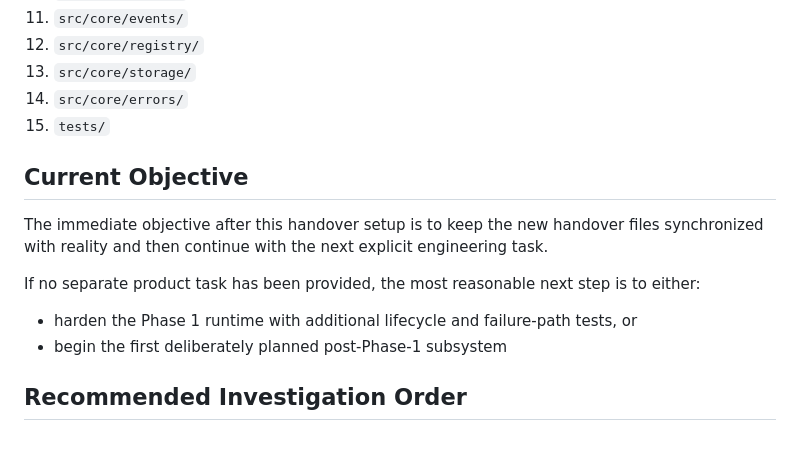
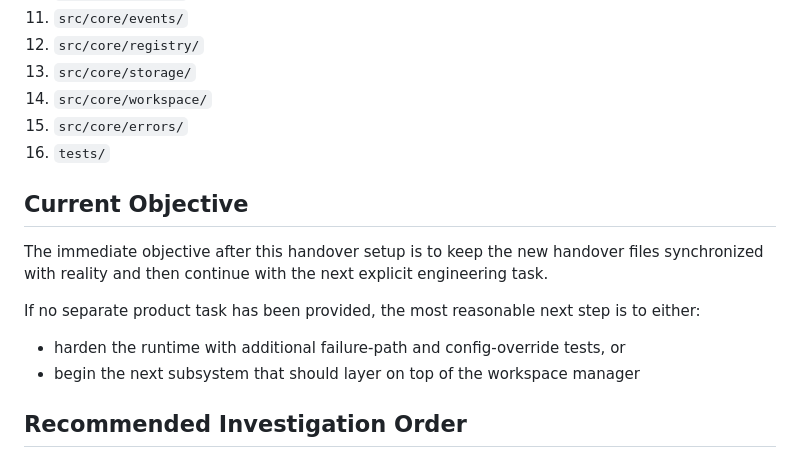
Before and after one commit to Keyayco/The-cubicle, a Markdown page: HANDOVER.md, the part around one of its changes. GitHub-like rendering.

```diff
--- a/HANDOVER.md
+++ b/HANDOVER.md
@@ -35,8 +36,9 @@ Before changing code, inspect these files and directories in this order:
 11. `src/core/events/`
 12. `src/core/registry/`
 13. `src/core/storage/`
-14. `src/core/errors/`
-15. `tests/`
+14. `src/core/workspace/`
+15. `src/core/errors/`
+16. `tests/`
 
 ## Current Objective
 
@@ -44,8 +46,8 @@ The immediate objective after this handover setup is to keep the new handover fi
 
 If no separate product task has been provided, the most reasonable next step is to either:
 
-- harden the Phase 1 runtime with additional lifecycle and failure-path tests, or
-- begin the first deliberately planned post-Phase-1 subsystem
+- harden the runtime with additional failure-path and config-override tests, or
+- begin the next subsystem that should layer on top of the workspace manager
 
 ## Recommended Investigation Order
 
```
Also changed, not shown: other parts of HANDOVER.md (+12 -9 lines), LOGS.md (+34 -0 lines), STATE.md (+26 -13 lines).
